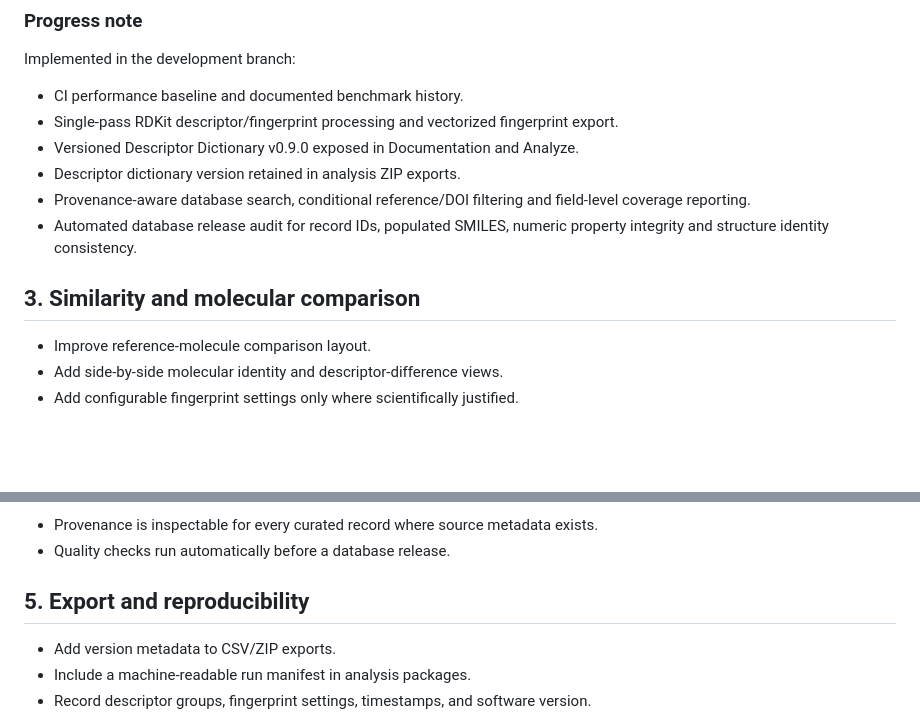
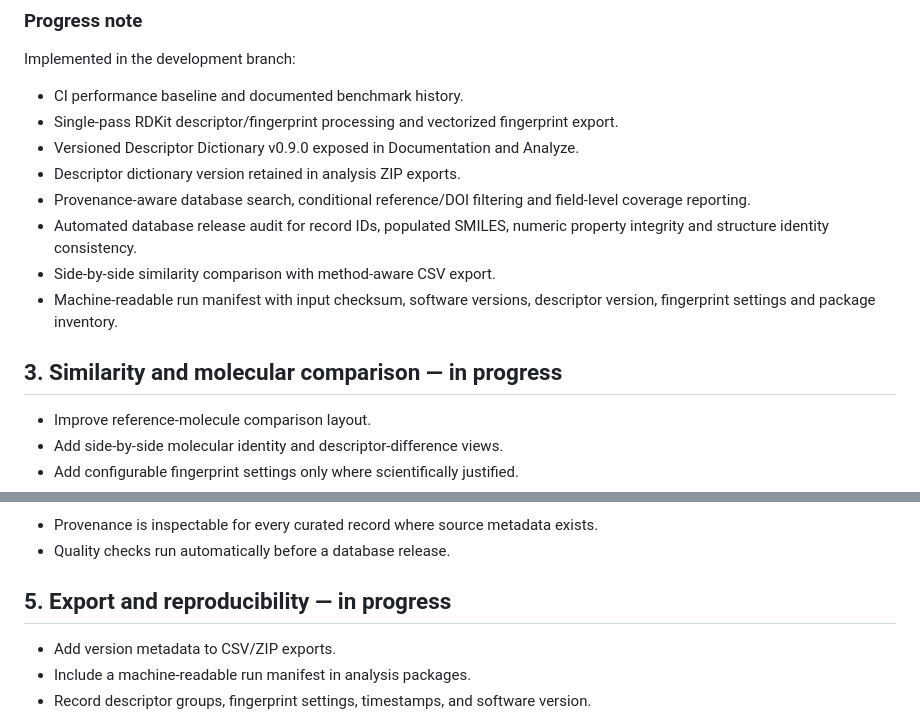
Before and after one commit to EsraDogan539/molecular-descriptor-platform, a Markdown page: docs/ROADMAP_V09.md, 2 parts joined by grey strips. Rendered like a GitHub page; blank space fills up the shorter version.

Commit message:
Track similarity and reproducibility progress

```diff
--- a/docs/ROADMAP_V09.md
+++ b/docs/ROADMAP_V09.md
@@ -46,8 +46,10 @@ Implemented in the development branch:
 - Descriptor dictionary version retained in analysis ZIP exports.
 - Provenance-aware database search, conditional reference/DOI filtering and field-level coverage reporting.
 - Automated database release audit for record IDs, populated SMILES, numeric property integrity and structure identity consistency.
+- Side-by-side similarity comparison with method-aware CSV export.
+- Machine-readable run manifest with input checksum, software versions, descriptor version, fingerprint settings and package inventory.
 
-## 3. Similarity and molecular comparison
+## 3. Similarity and molecular comparison — in progress
 
 - Improve reference-molecule comparison layout.
 - Add side-by-side molecular identity and descriptor-difference views.
@@ -72,7 +74,7 @@ Implemented in the development branch:
 - Provenance is inspectable for every curated record where source metadata exists.
 - Quality checks run automatically before a database release.
 
-## 5. Export and reproducibility
+## 5. Export and reproducibility — in progress
 
 - Add version metadata to CSV/ZIP exports.
 - Include a machine-readable run manifest in analysis packages.
```
